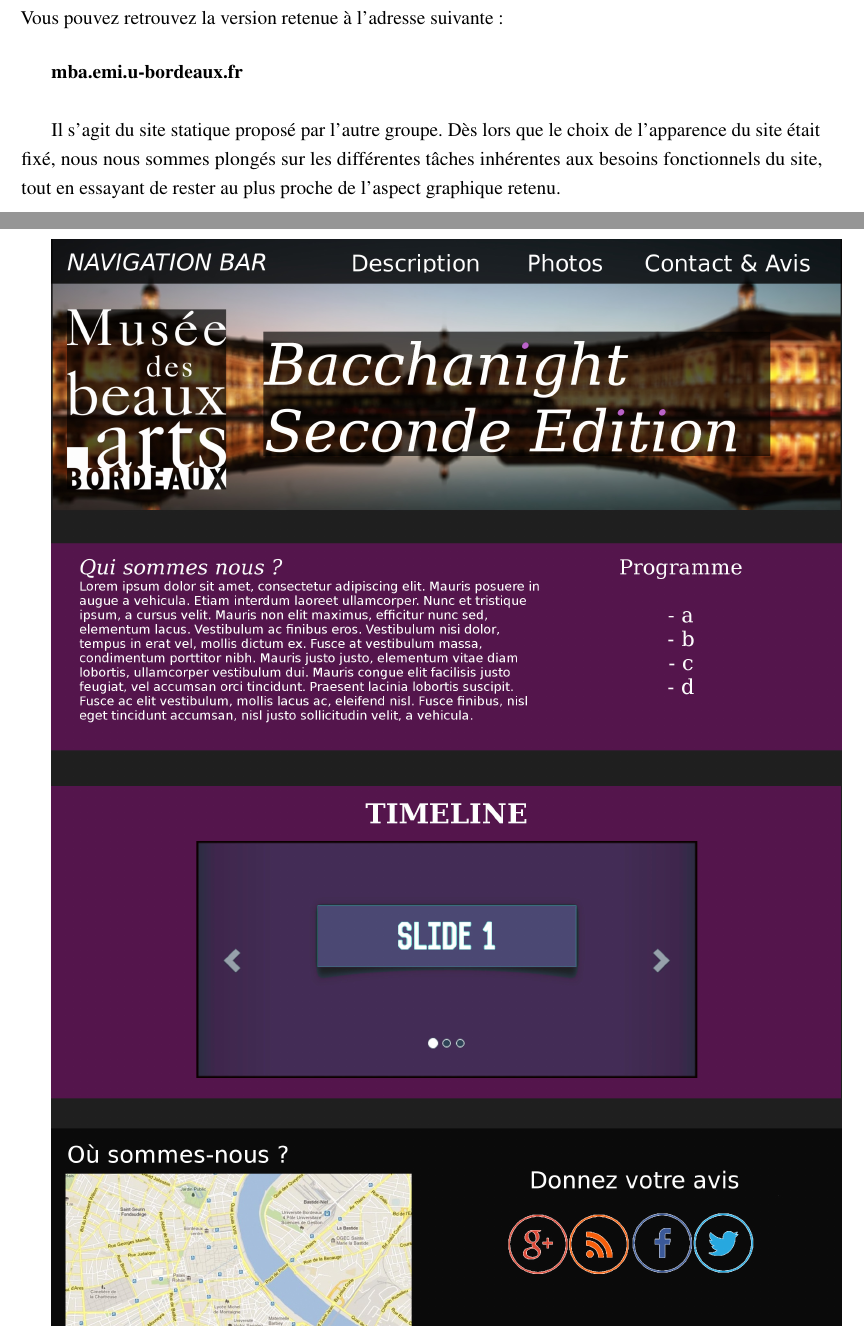
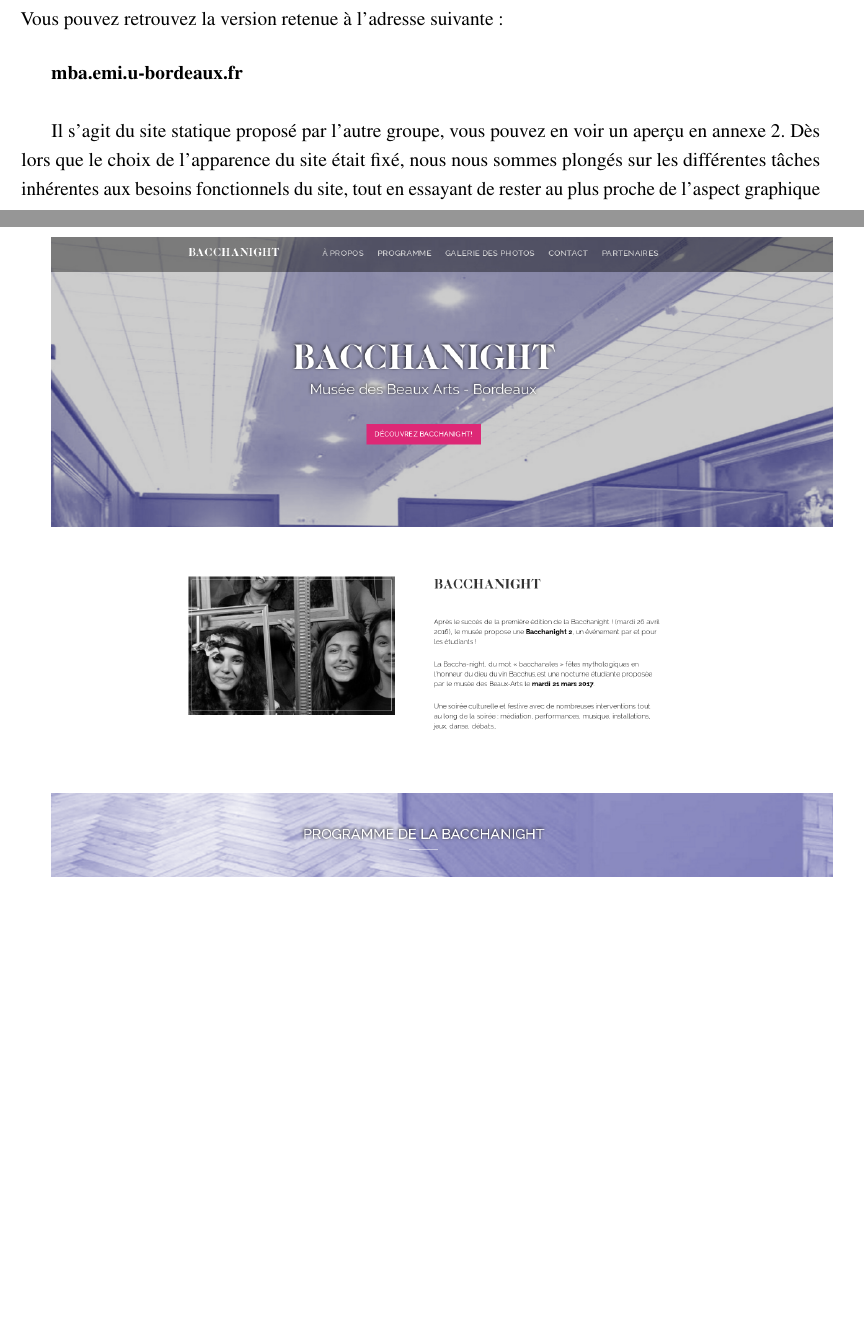
Before and after one commit to kfontain/Bacchanight, a LaTeX document (latex/rapport.tex): two parts of pages 3 and 8 of 8 before the commit and two parts of pages 3 and 9 of 9 after it, joined at a grey line, cut so that both start at the same text. Compiled offline with pdfLaTeX.

Commit message:
ADD aperçu site statique

```diff
--- a/latex/rapport.tex
+++ b/latex/rapport.tex
@@ -135,10 +135,11 @@
 \textbf{mba.emi.u-bordeaux.fr}\\
 
 \par
-Il s'agit du site statique proposé par l'autre groupe. Dès lors que le choix de
-l'apparence du site était fixé, nous nous sommes plongés sur les différentes tâches
-inhérentes aux besoins fonctionnels du site, tout en essayant de rester au plus
-proche de l'aspect graphique retenu.
+Il s'agit du site statique proposé par l'autre groupe, vous pouvez en voir un
+aperçu en annexe 2. Dès lors que le choix de l'apparence du site était fixé,
+nous nous sommes plongés sur les différentes tâches inhérentes aux besoins
+fonctionnels du site, tout en essayant de rester au plus proche de l'aspect
+graphique retenu.
 
 
 \subsection{Champs modifiables}
@@ -373 +376,4 @@
+\vspace{0.4cm}
+\includegraphics[scale=0.35]{preview.png}
+
 \end{document}
```
Also changed, not shown: latex/rapport.pdf, latex/rapport.tex (4 more changed lines).
